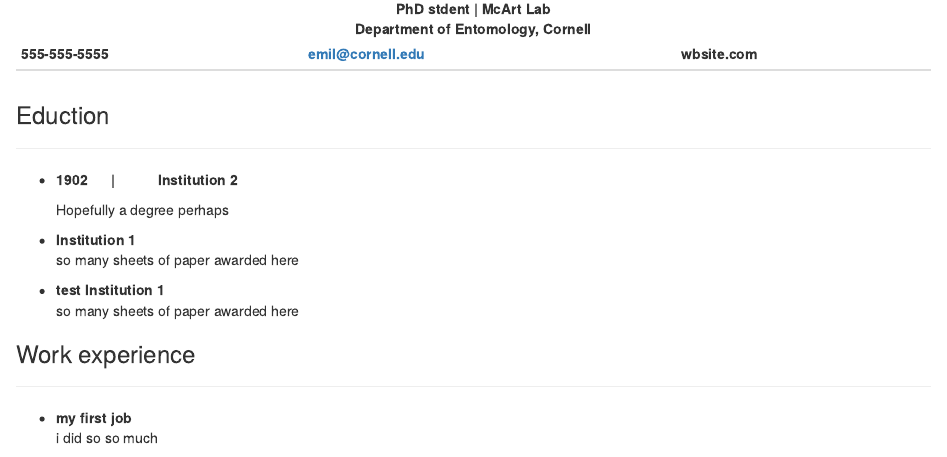
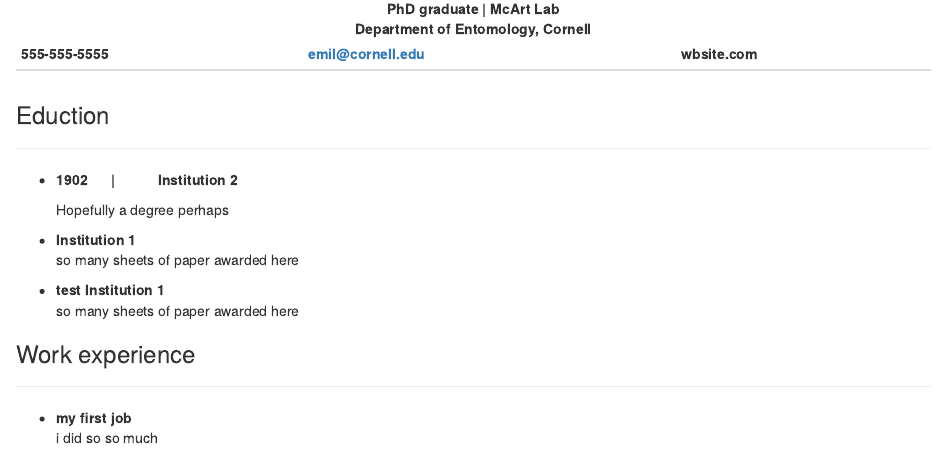
Before and after one commit to tobiasgmueller/cv_tobiasmueller, an R Markdown document (cv_practice.Rmd): the page in a window 1100 px wide, from 90 px down. Rendered offline with R 4.5, knitr and Pandoc, with nearby package versions.

Commit message:
fixed typo

```diff
--- a/cv_practice.Rmd
+++ b/cv_practice.Rmd
@@ -19,7 +19,7 @@
  <center>![](https://knickoftime.net/wp-content/uploads/2014/06/bee-graphic-image.png){width=15%}</center>
 
 
-<center>   **PhD stdent | McArt Lab** </center>
+<center>   **PhD graduate | McArt Lab** </center>
 <center>   **Department of Entomology, Cornell
 ** </center>
 
```
